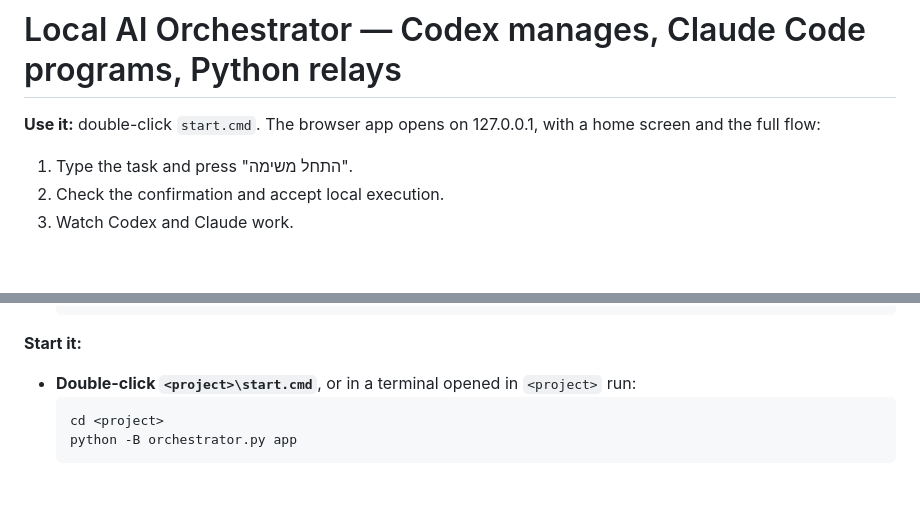
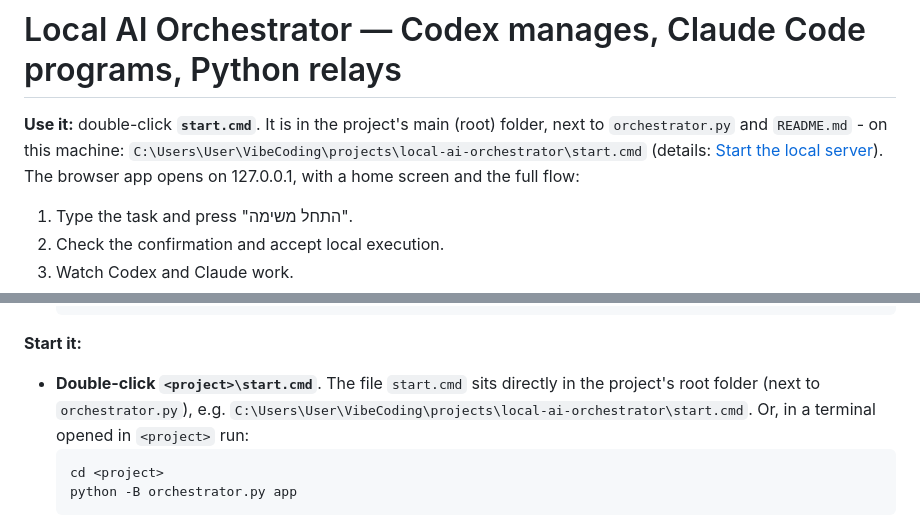
Before and after one commit to GooblyZ/local-orchestrator, a Markdown page: README.md, 2 parts joined by grey strips. Drawn GitHub-style; blank space fills up the shorter version.

Commit message:
README: exact location of start.cmd

````diff
--- a/README.md
+++ b/README.md
@@ -1,6 +1,6 @@
 # Local AI Orchestrator — Codex manages, Claude Code programs, Python relays
 
-**Use it:** double-click `start.cmd`. The browser app opens on 127.0.0.1, with a home screen and the full flow:
+**Use it:** double-click **`start.cmd`**. It is in the project's main (root) folder, next to `orchestrator.py` and `README.md` - on this machine: `C:\Users\User\VibeCoding\projects\local-ai-orchestrator\start.cmd` (details: [Start the local server](#start-the-local-server-browser-app)). The browser app opens on 127.0.0.1, with a home screen and the full flow:
 1. Type the task and press "התחל משימה".
 2. Check the confirmation and accept local execution.
 3. Watch Codex and Claude work.
@@ -155,7 +155,7 @@ In this section `<project>` means the folder you cloned this repository into, fo
    ```
 
 **Start it:**
-- **Double-click `<project>\start.cmd`**, or in a terminal opened in `<project>` run:
+- **Double-click `<project>\start.cmd`**. The file `start.cmd` sits directly in the project's root folder (next to `orchestrator.py`), e.g. `C:\Users\User\VibeCoding\projects\local-ai-orchestrator\start.cmd`. Or, in a terminal opened in `<project>` run:
   ```
   cd <project>
   python -B orchestrator.py app
````
